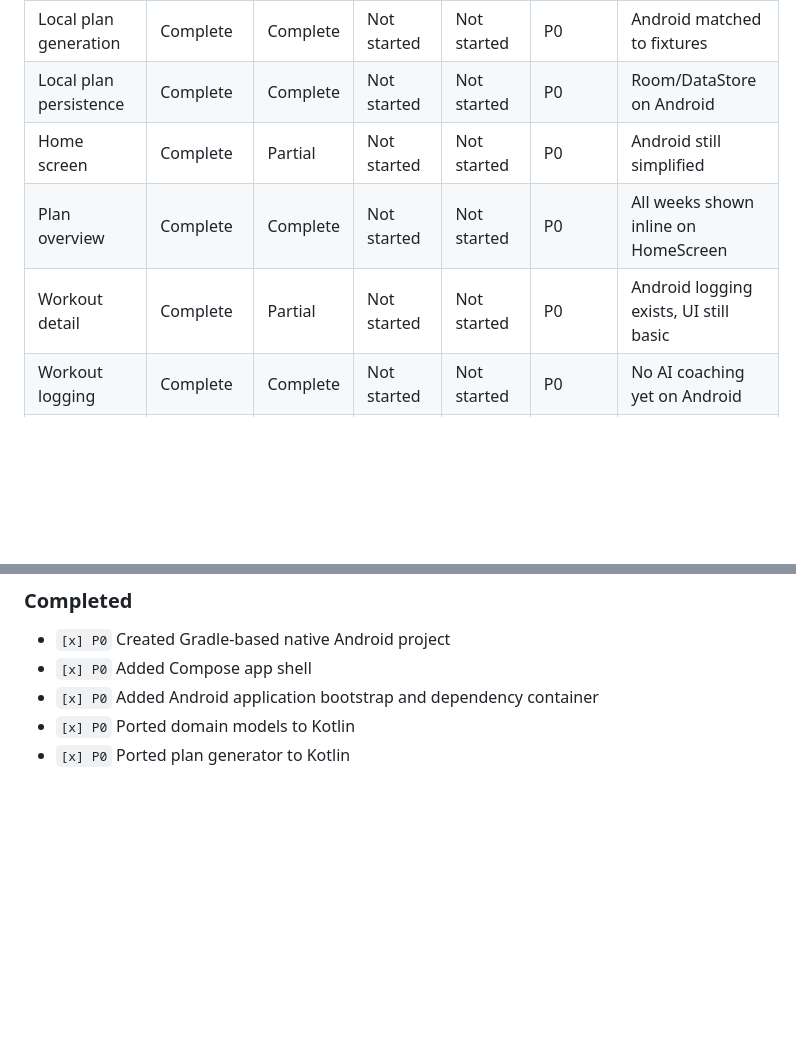
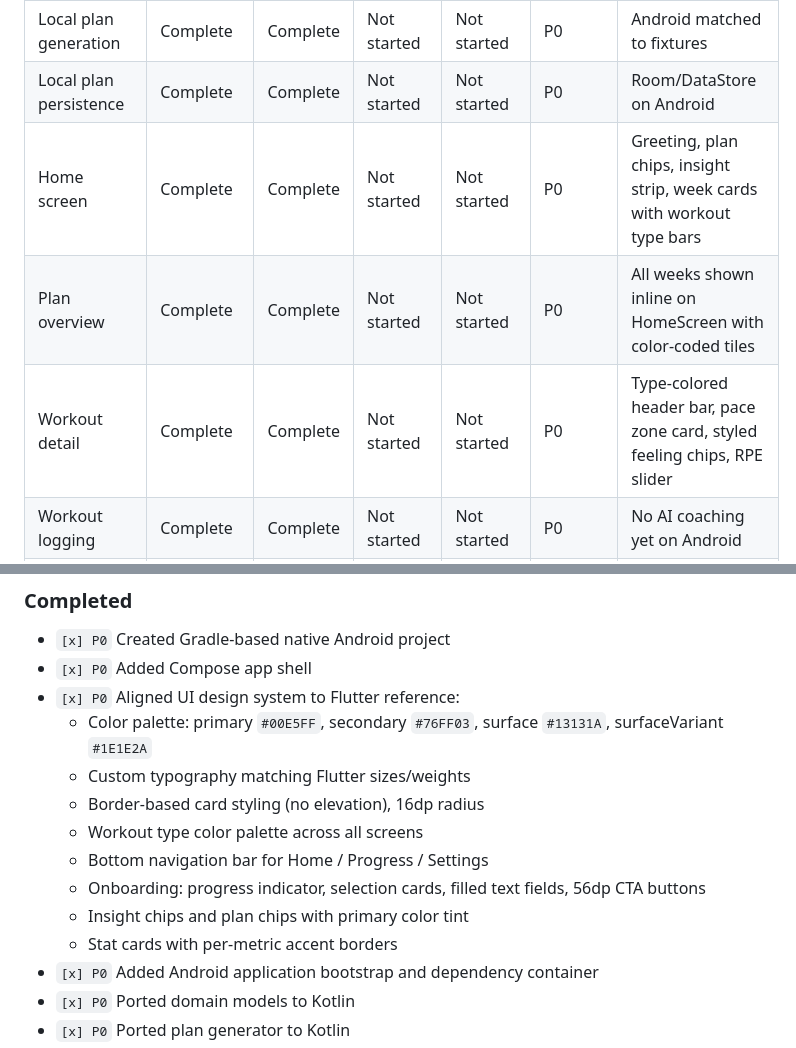
Before and after one commit to leonardopra/Running-trainer, a Markdown page: MIGRATION_TRACKER.md, 2 parts joined by grey strips. Rendered like a GitHub page; blank space fills up the shorter version.

```diff
--- a/MIGRATION_TRACKER.md
+++ b/MIGRATION_TRACKER.md
@@ -34,9 +34,9 @@ Recent Android verification:
 | Onboarding core flow | Complete | Partial | Not started | Not started | P0 | Android missing race-date/duration parity |
 | Local plan generation | Complete | Complete | Not started | Not started | P0 | Android matched to fixtures |
 | Local plan persistence | Complete | Complete | Not started | Not started | P0 | Room/DataStore on Android |
-| Home screen | Complete | Partial | Not started | Not started | P0 | Android still simplified |
-| Plan overview | Complete | Complete | Not started | Not started | P0 | All weeks shown inline on HomeScreen |
-| Workout detail | Complete | Partial | Not started | Not started | P0 | Android logging exists, UI still basic |
+| Home screen | Complete | Complete | Not started | Not started | P0 | Greeting, plan chips, insight strip, week cards with workout type bars |
+| Plan overview | Complete | Complete | Not started | Not started | P0 | All weeks shown inline on HomeScreen with color-coded tiles |
+| Workout detail | Complete | Complete | Not started | Not started | P0 | Type-colored header bar, pace zone card, styled feeling chips, RPE slider |
 | Workout logging | Complete | Complete | Not started | Not started | P0 | No AI coaching yet on Android |
 | Progress dashboard | Complete | Complete | Not started | Not started | P0 | Stat grid, feeling/type breakdown, recent activity, run history |
 | Settings | Complete | Complete | Not started | Not started | P0 | Profile, units, API key (obscured), new plan, reset all with dialogs |
@@ -75,6 +75,15 @@ Recent Android verification:
 ### Completed
 - `[x] P0` Created Gradle-based native Android project
 - `[x] P0` Added Compose app shell
+- `[x] P0` Aligned UI design system to Flutter reference:
+  - Color palette: primary `#00E5FF`, secondary `#76FF03`, surface `#13131A`, surfaceVariant `#1E1E2A`
+  - Custom typography matching Flutter sizes/weights
+  - Border-based card styling (no elevation), 16dp radius
+  - Workout type color palette across all screens
+  - Bottom navigation bar for Home / Progress / Settings
+  - Onboarding: progress indicator, selection cards, filled text fields, 56dp CTA buttons
+  - Insight chips and plan chips with primary color tint
+  - Stat cards with per-metric accent borders
 - `[x] P0` Added Android application bootstrap and dependency container
 - `[x] P0` Ported domain models to Kotlin
 - `[x] P0` Ported plan generator to Kotlin
```
